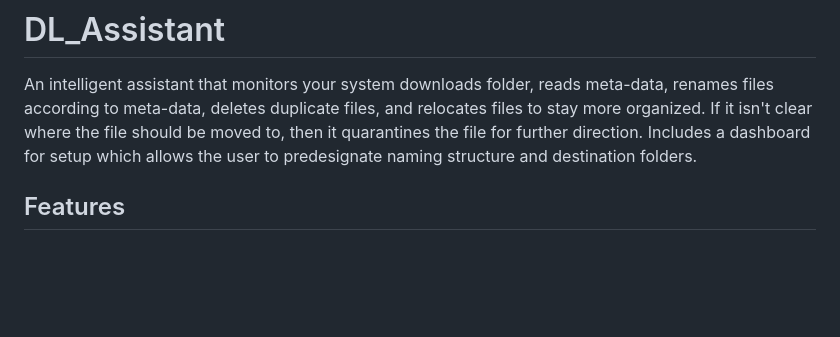
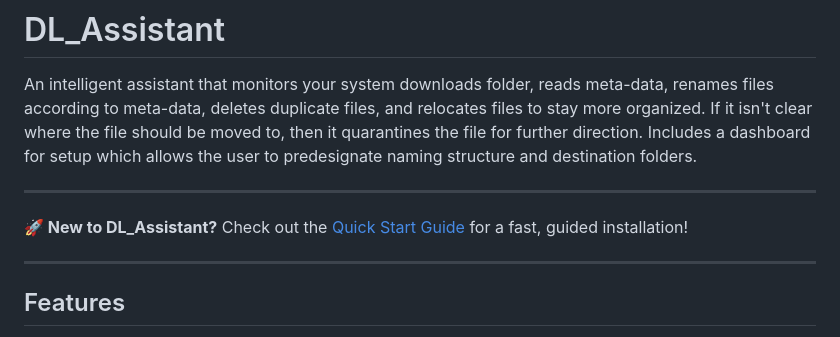
Before and after one commit to djdistraction/DL_Assistant, a Markdown page: README.md, the part around the change. Rendered like a GitHub page; blank space fills up the shorter version.

Commit message:
Add Quick Start guide and finalize installer package
Co-authored-by: djdistraction <216675636+djdistraction@users.noreply.github.com>

```diff
--- a/README.md
+++ b/README.md
@@ -1,6 +1,12 @@
 # DL_Assistant
 
 An intelligent assistant that monitors your system downloads folder, reads meta-data, renames files according to meta-data, deletes duplicate files, and relocates files to stay more organized. If it isn't clear where the file should be moved to, then it quarantines the file for further direction. Includes a dashboard for setup which allows the user to predesignate naming structure and destination folders.
+
+---
+
+**🚀 New to DL_Assistant?** Check out the [Quick Start Guide](QUICKSTART.md) for a fast, guided installation!
+
+---
 
 ## Features
 
```
Also changed, not shown: QUICKSTART.md (added, +89 -0 lines).
